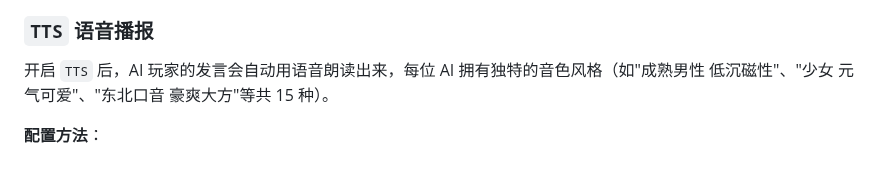
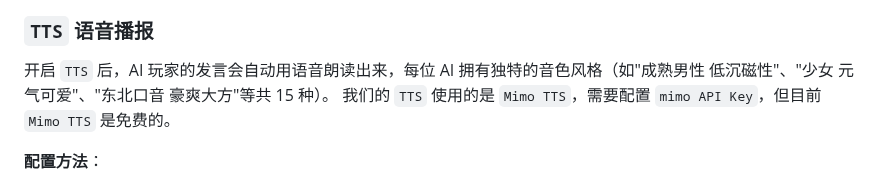
Before and after one commit to BloodArena/BloodArena, a Markdown page: README.md, the part around the change. Drawn GitHub-style.

```diff
--- a/README.md
+++ b/README.md
@@ -452,6 +452,7 @@ python3 -m http.server 8000
 ### `TTS` 语音播报
 
 开启 `TTS` 后，AI 玩家的发言会自动用语音朗读出来，每位 AI 拥有独特的音色风格（如"成熟男性 低沉磁性"、"少女 元气可爱"、"东北口音 豪爽大方"等共 15 种）。
+我们的 `TTS` 使用的是 `Mimo TTS`，需要配置 `mimo API Key`，但目前 `Mimo TTS` 是免费的。
 
 **配置方法**：
 1. 在 `model_catalog.yaml` 的 `api_keys` 中填写 `mimo` 的密钥
```
Also changed, not shown: README_EN.md (+1 -0 lines).
